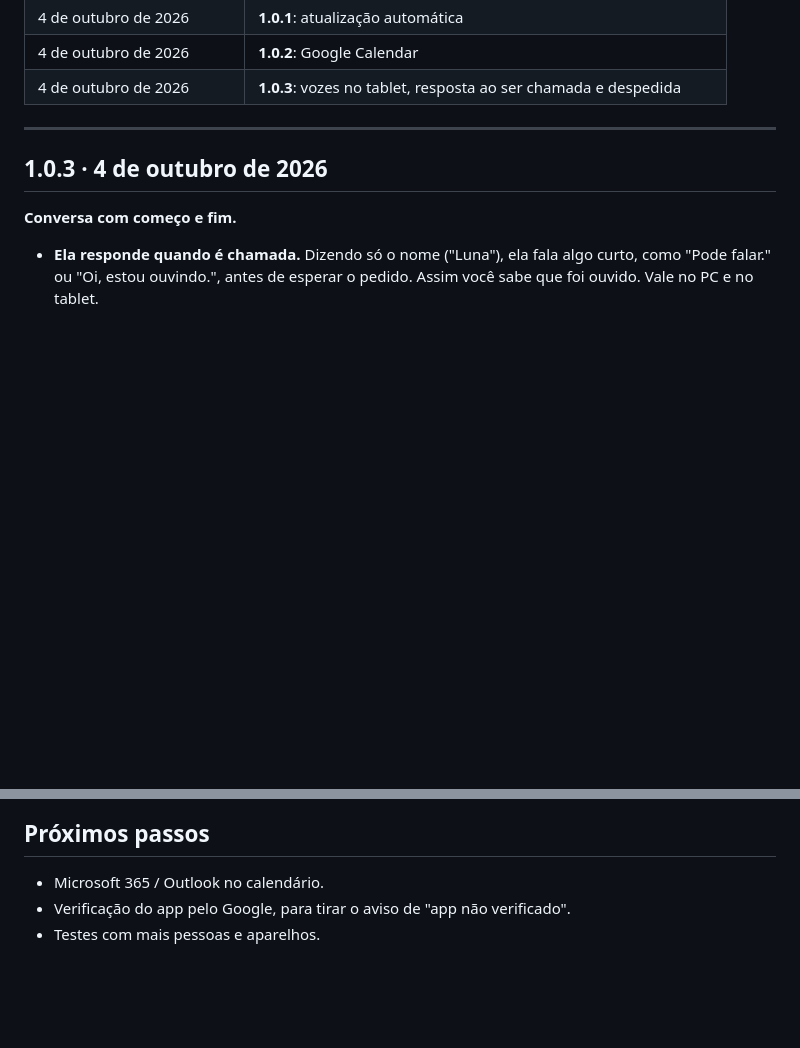
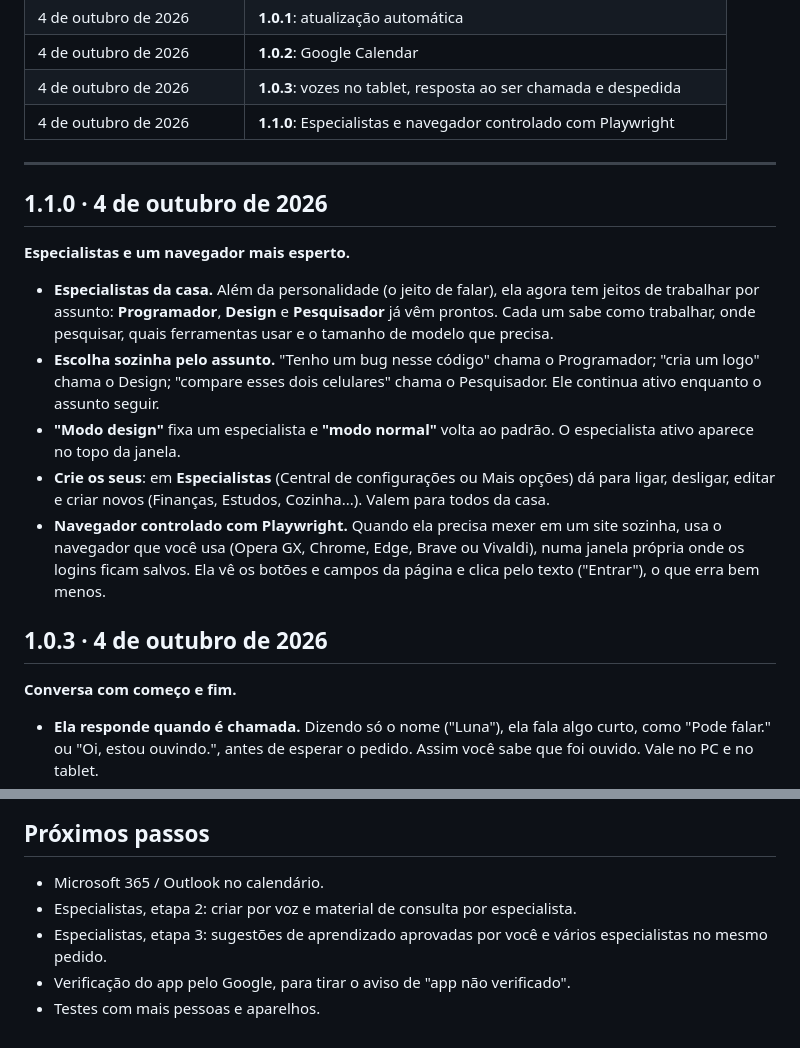
Before and after one commit to CaioLFreitas98/ai-assistant-releases, a Markdown page: HISTORICO.md, 2 parts joined by grey strips. Rendered like a GitHub page; blank space fills up the shorter version.

```diff
--- a/HISTORICO.md
+++ b/HISTORICO.md
@@ -14,8 +14,30 @@ As notas detalhadas de cada versão também ficam em
 | 4 de outubro de 2026 | **1.0.1**: atualização automática |
 | 4 de outubro de 2026 | **1.0.2**: Google Calendar |
 | 4 de outubro de 2026 | **1.0.3**: vozes no tablet, resposta ao ser chamada e despedida |
+| 4 de outubro de 2026 | **1.1.0**: Especialistas e navegador controlado com Playwright |
 
 ---
+
+## 1.1.0 · 4 de outubro de 2026
+
+**Especialistas e um navegador mais esperto.**
+
+- **Especialistas da casa.** Além da personalidade (o jeito de falar), ela agora
+  tem jeitos de trabalhar por assunto: **Programador**, **Design** e
+  **Pesquisador** já vêm prontos. Cada um sabe como trabalhar, onde pesquisar,
+  quais ferramentas usar e o tamanho de modelo que precisa.
+- **Escolha sozinha pelo assunto.** "Tenho um bug nesse código" chama o
+  Programador; "cria um logo" chama o Design; "compare esses dois celulares"
+  chama o Pesquisador. Ele continua ativo enquanto o assunto seguir.
+- **"Modo design"** fixa um especialista e **"modo normal"** volta ao padrão. O
+  especialista ativo aparece no topo da janela.
+- **Crie os seus**: em **Especialistas** (Central de configurações ou Mais
+  opções) dá para ligar, desligar, editar e criar novos (Finanças, Estudos,
+  Cozinha...). Valem para todos da casa.
+- **Navegador controlado com Playwright.** Quando ela precisa mexer em um site
+  sozinha, usa o navegador que você usa (Opera GX, Chrome, Edge, Brave ou
+  Vivaldi), numa janela própria onde os logins ficam salvos. Ela vê os botões e
+  campos da página e clica pelo texto ("Entrar"), o que erra bem menos.
 
 ## 1.0.3 · 4 de outubro de 2026
 
@@ -115,5 +137,7 @@ navegador controlado e análises em paralelo.
 ## Próximos passos
 
 - Microsoft 365 / Outlook no calendário.
+- Especialistas, etapa 2: criar por voz e material de consulta por especialista.
+- Especialistas, etapa 3: sugestões de aprendizado aprovadas por você e vários especialistas no mesmo pedido.
 - Verificação do app pelo Google, para tirar o aviso de "app não verificado".
 - Testes com mais pessoas e aparelhos.
```
Also changed, not shown: README.md (+21 -1 lines).
